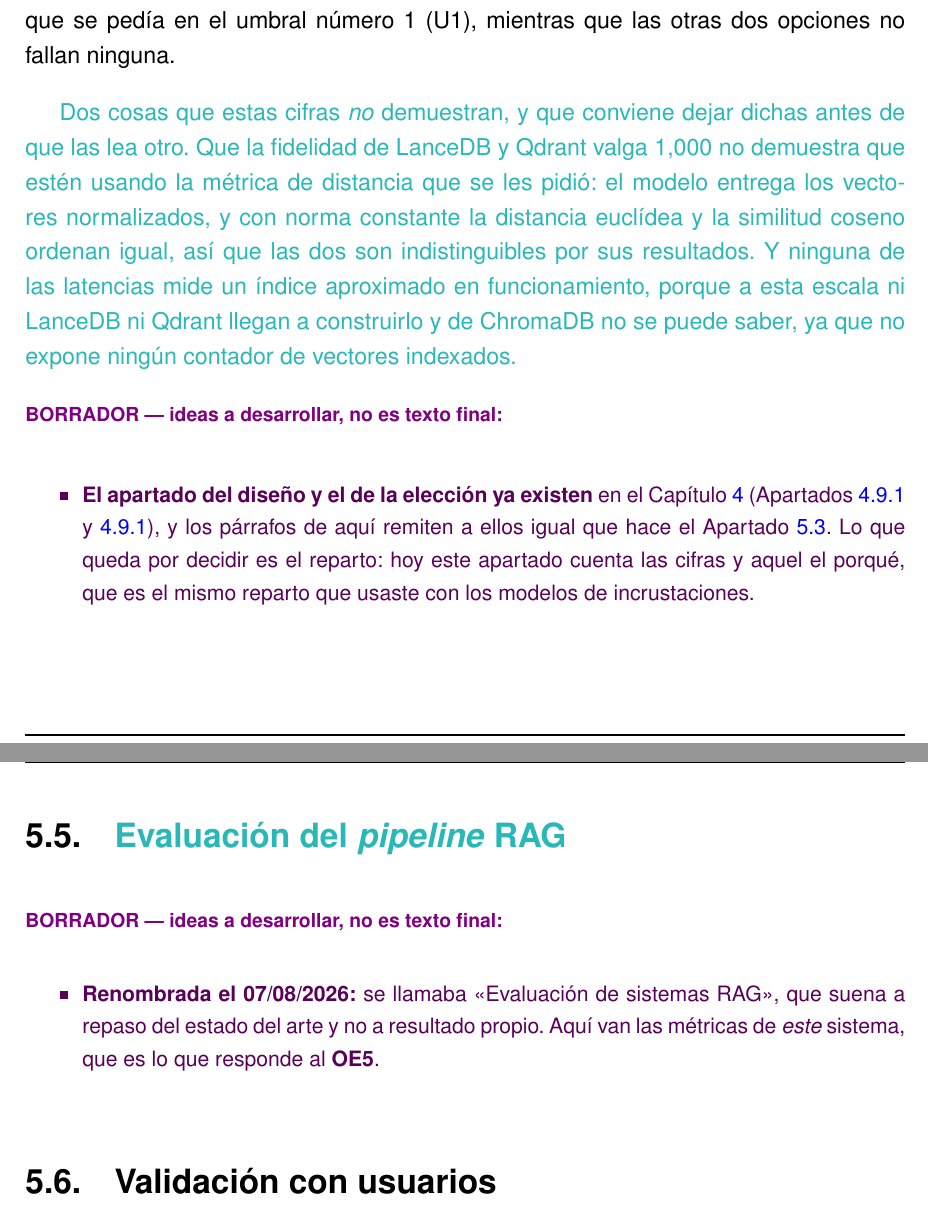
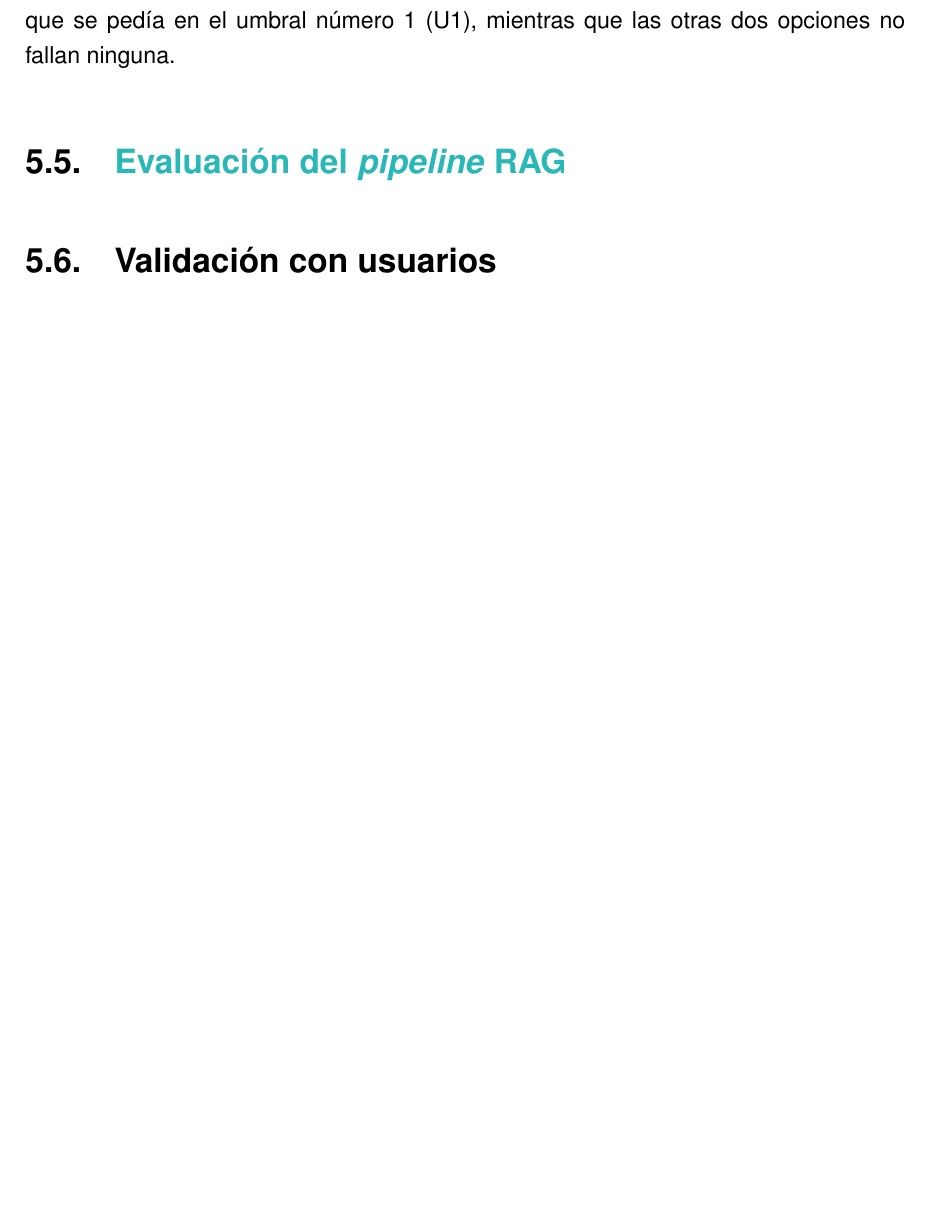
Before and after one commit to samubp10/tfg-recomendador-uja, a LaTeX document (memoria/main.tex, which reads memoria/capitulos/Resultados.tex): two parts of pages 101 and 102 of 121 before the commit and part of page 101 of 121 after it, the two joined at a grey line, cut so that both start at the same text, the shorter picture padded with empty space. Compiled offline with pdfLaTeX.

Commit message:
docs(IT-33): limpia borradores resueltos y referencias desfasadas del Cap. 5
Fuera la nota historica del renombrado de la seccion de evaluacion RAG, que ya esta hecho. Se corrigen dos referencias que hoy se han quedado falsas: los ADR ya no tienen seccion de amenazas -sus limites viven en consecuencias negativas- y el espacio conjunto troceado x modelo deja de citarse como pendiente porque se ha descartado por alcance.

```diff
--- a/memoria/capitulos/Resultados.tex
+++ b/memoria/capitulos/Resultados.tex
@@ -126,34 +126,9 @@ Con las cifras arrojadas por el experimento, se elige LanceDB, por las razones q
 Como se puede visualizar en la tabla, ChromaDB no alcanza la fidelidad exacta que se pedía en el umbral número 1 (U1), mientras que las otras dos opciones no fallan ninguna.
 
 
-
-\textcolor{borrador2}{Dos cosas que estas cifras \emph{no} demuestran, y que conviene dejar
-  dichas antes de que las lea otro. Que la fidelidad de LanceDB y Qdrant valga 1,000 no
-  demuestra que estén usando la métrica de distancia que se les pidió: el modelo entrega los
-  vectores normalizados, y con norma constante la distancia euclídea y la similitud coseno
-  ordenan igual, así que las dos son indistinguibles por sus resultados. Y ninguna de las
-  latencias mide un índice aproximado en funcionamiento, porque a esta escala ni LanceDB ni
-  Qdrant llegan a construirlo y de ChromaDB no se puede saber, ya que no expone ningún
-  contador de vectores indexados.}
-
-
-\begin{borrador}
-  \item \textbf{El apartado del diseño y el de la elección ya existen} en el
-  Capítulo~\ref{cap:materialesymetodos} (Apartados~\ref{secc:fase2_vectordb}
-  y~\ref{secc:eleccion_lancedb}), y los párrafos de aquí remiten a ellos igual que hace el
-  Apartado~\ref{secc:resultados_embeddings}. Lo que queda por decidir es el reparto: hoy este
-  apartado cuenta las cifras y aquel el porqué, que es el mismo reparto que usaste con los
-  modelos de incrustaciones.
-\end{borrador}
-
 \section[Evaluación del \textit{pipeline} RAG]{\textcolor{borrador2}{Evaluación del \textit{pipeline} RAG}}
 \label{secc:resultados_rag}
 
-\begin{borrador}
-  \item \textbf{Renombrada el 07/08/2026:} se llamaba <<Evaluación de sistemas RAG>>, que
-  suena a repaso del estado del arte y no a resultado propio. Aquí van las métricas de
-  \emph{este} sistema, que es lo que responde al \textbf{OE5}.
-\end{borrador}
 
 \section{Validación con usuarios}
 
```
Also changed, not shown: memoria/capitulos/Resultados.tex (11 more changed lines).
